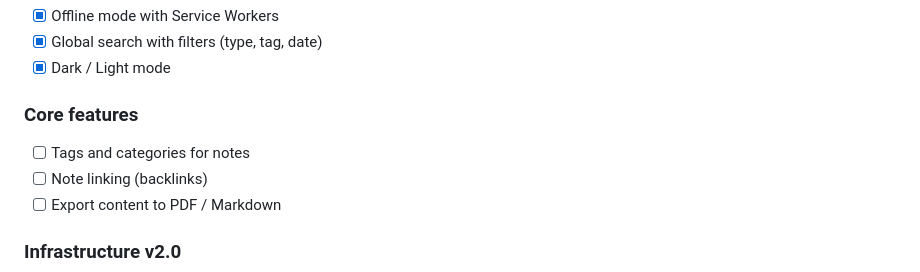
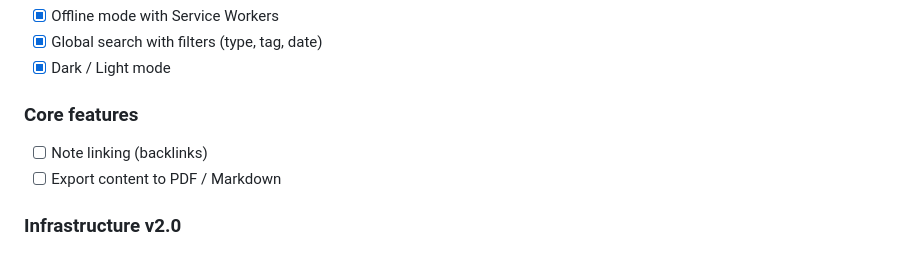
Before and after one commit to Hayabusa1002/second_brain_py, a Markdown page: docs/roadmap.md, the part around the change. Rendered like a GitHub page.

Commit message:
decision: tags notes canceled

```diff
--- a/docs/roadmap.md
+++ b/docs/roadmap.md
@@ -202,7 +202,6 @@ Build an application to manage shared finances as a couple, allowing users to:
 
 ### Core features
 
-- [ ] Tags and categories for notes
 - [ ] Note linking (backlinks)
 - [ ] Export content to PDF / Markdown
 
```
